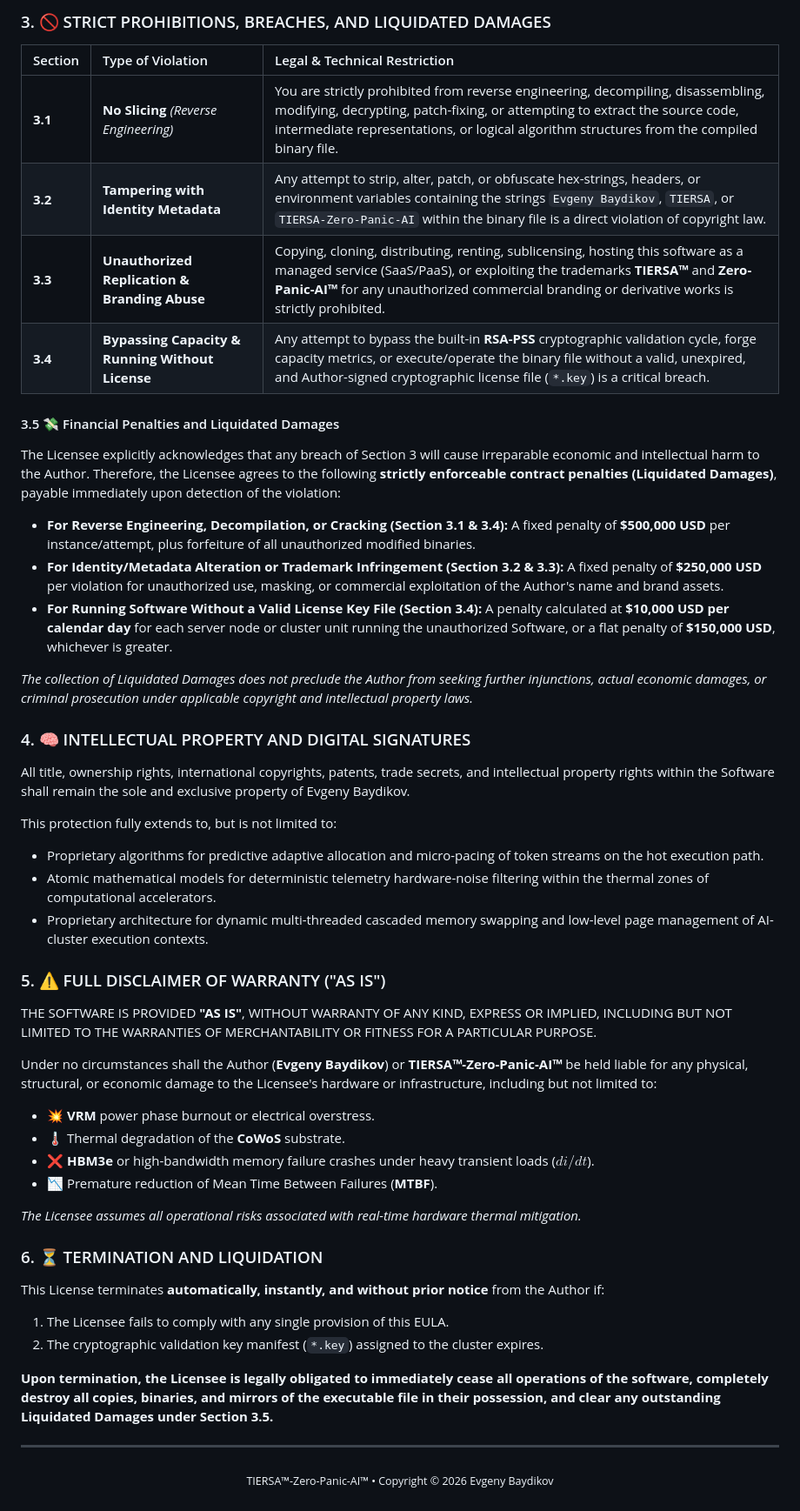
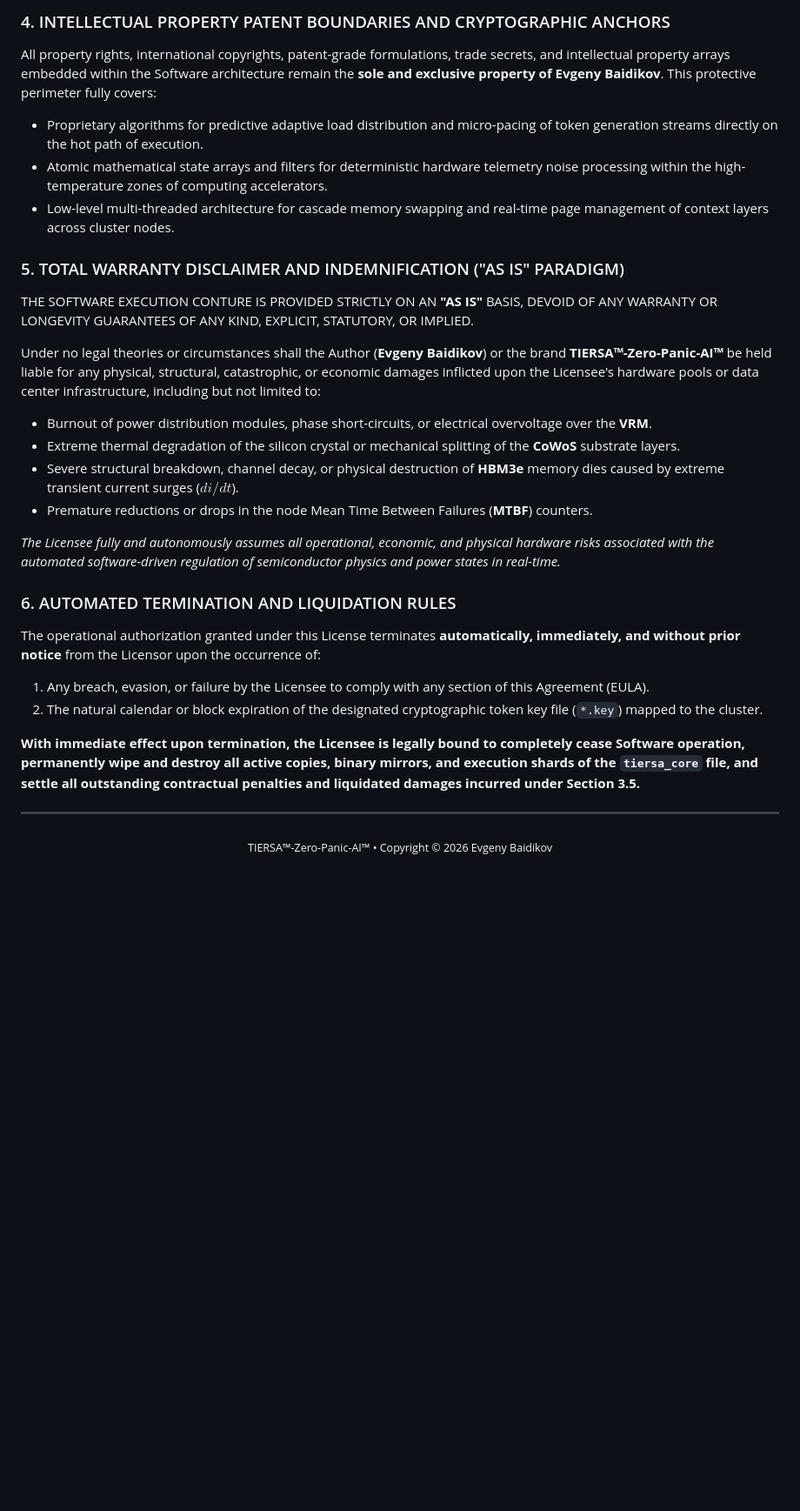
Before and after one commit to ProFoton/TIERSA-Zero-Panic-AI, a Markdown page: LICENSE.md, the part around one of its changes. Shown at 87% size. Rendered like a GitHub page; blank space fills up the shorter version.

```diff
--- a/LICENSE.md
+++ b/LICENSE.md
@@ -33,54 +41,29 @@ This Software is **licensed, not sold**. Based on a valid cryptographic license
 
-### 3. 🚫 STRICT PROHIBITIONS, BREACHES, AND LIQUIDATED DAMAGES
+### 4. INTELLECTUAL PROPERTY PATENT BOUNDARIES AND CRYPTOGRAPHIC ANCHORS
+All property rights, international copyrights, patent-grade formulations, trade secrets, and intellectual property arrays embedded within the Software architecture remain the **sole and exclusive property of Evgeny Baidikov**. This protective perimeter fully covers:
+* Proprietary algorithms for predictive adaptive load distribution and micro-pacing of token generation streams directly on the hot path of execution.
+* Atomic mathematical state arrays and filters for deterministic hardware telemetry noise processing within the high-temperature zones of computing accelerators.
+* Low-level multi-threaded architecture for cascade memory swapping and real-time page management of context layers across cluster nodes.
 
-| Section | Type of Violation | Legal & Technical Restriction |
-| :--- | :--- | :--- |
-| **3.1** | **No Slicing** *(Reverse Engineering)* | You are strictly prohibited from reverse engineering, decompiling, disassembling, modifying, decrypting, patch-fixing, or attempting to extract the source code, intermediate representations, or logical algorithm structures from the compiled binary file. |
-| **3.2** | **Tampering with Identity Metadata** | Any attempt to strip, alter, patch, or obfuscate hex-strings, headers, or environment variables containing the strings `Evgeny Baydikov`, `TIERSA`, or `TIERSA-Zero-Panic-AI` within the binary file is a direct violation of copyright law. |
-| **3.3** | **Unauthorized Replication & Branding Abuse** | Copying, cloning, distributing, renting, sublicensing, hosting this software as a managed service (SaaS/PaaS), or exploiting the trademarks **TIERSA™** and **Zero-Panic-AI™** for any unauthorized commercial branding or derivative works is strictly prohibited. |
-| **3.4** | **Bypassing Capacity & Running Without License** | Any attempt to bypass the built-in **RSA-PSS** cryptographic validation cycle, forge capacity metrics, or execute/operate the binary file without a valid, unexpired, and Author-signed cryptographic license file (`*.key`) is a critical breach. |
+### 5. TOTAL WARRANTY DISCLAIMER AND INDEMNIFICATION ("AS IS" PARADIGM)
+THE SOFTWARE EXECUTION CONTURE IS PROVIDED STRICTLY ON AN **"AS IS"** BASIS, DEVOID OF ANY WARRANTY OR LONGEVITY GUARANTEES OF ANY KIND, EXPLICIT, STATUTORY, OR IMPLIED.
 
+Under no legal theories or circumstances shall the Author (**Evgeny Baidikov**) or the brand **TIERSA™-Zero-Panic-AI™** be held liable for any physical, structural, catastrophic, or economic damages inflicted upon the Licensee's hardware pools or data center infrastructure, including but not limited to:
+* Burnout of power distribution modules, phase short-circuits, or electrical overvoltage over the **VRM**.
+* Extreme thermal degradation of the silicon crystal or mechanical splitting of the **CoWoS** substrate layers.
+* Severe structural breakdown, channel decay, or physical destruction of **HBM3e** memory dies caused by extreme transient current surges ($di/dt$).
+* Premature reductions or drops in the node Mean Time Between Failures (**MTBF**) counters.
 
-#### 3.5 💸 Financial Penalties and Liquidated Damages
-The Licensee explicitly acknowledges that any breach of Section 3 will cause irreparable economic and intellectual harm to the Author. Therefore, the Licensee agrees to the following **strictly enforceable contract penalties (Liquidated Damages)**, payable immediately upon detection of the violation:
+*The Licensee fully and autonomously assumes all operational, economic, and physical hardware risks associated with the automated software-driven regulation of semiconductor physics and power states in real-time.*
 
-* **For Reverse Engineering, Decompilation, or Cracking (Section 3.1 & 3.4):** A fixed penalty of **$500,000 USD** per instance/attempt, plus forfeiture of all unauthorized modified binaries.
-* **For Identity/Metadata Alteration or Trademark Infringement (Section 3.2 & 3.3):** A fixed penalty of **$250,000 USD** per violation for unauthorized use, masking, or commercial exploitation of the Author's name and brand assets.
-* **For Running Software Without a Valid License Key File (Section 3.4):** A penalty calculated at **$10,000 USD per calendar day** for each server node or cluster unit running the unauthorized Software, or a flat penalty of **$150,000 USD**, whichever is greater.
+### 6. AUTOMATED TERMINATION AND LIQUIDATION RULES
+The operational authorization granted under this License terminates **automatically, immediately, and without prior notice** from the Licensor upon the occurrence of:
+1. Any breach, evasion, or failure by the Licensee to comply with any section of this Agreement (EULA).
+2. The natural calendar or block expiration of the designated cryptographic token key file (`*.key`) mapped to the cluster.
 
-*The collection of Liquidated Damages does not preclude the Author from seeking further injunctions, actual economic damages, or criminal prosecution under applicable copyright and intellectual property laws.*
-
-
-### 4. 🧠 INTELLECTUAL PROPERTY AND DIGITAL SIGNATURES
-
-All title, ownership rights, international copyrights, patents, trade secrets, and intellectual property rights within the Software shall remain the sole and exclusive property of Evgeny Baydikov.
-
-This protection fully extends to, but is not limited to:
-- Proprietary algorithms for predictive adaptive allocation and micro-pacing of token streams on the hot execution path.
-- Atomic mathematical models for deterministic telemetry hardware-noise filtering within the thermal zones of computational accelerators.
-- Proprietary architecture for dynamic multi-threaded cascaded memory swapping and low-level page management of AI-cluster execution contexts.
-
-
-### 5. ⚠️ FULL DISCLAIMER OF WARRANTY ("AS IS")
-THE SOFTWARE IS PROVIDED **"AS IS"**, WITHOUT WARRANTY OF ANY KIND, EXPRESS OR IMPLIED, INCLUDING BUT NOT LIMITED TO THE WARRANTIES OF MERCHANTABILITY OR FITNESS FOR A PARTICULAR PURPOSE.
-
-Under no circumstances shall the Author (**Evgeny Baydikov**) or **TIERSA™-Zero-Panic-AI™** be held liable for any physical, structural, or economic damage to the Licensee's hardware or infrastructure, including but not limited to:
-* 💥 **VRM** power phase burnout or electrical overstress.
-* 🌡️ Thermal degradation of the **CoWoS** substrate.
-* ❌ **HBM3e** or high-bandwidth memory failure crashes under heavy transient loads ($di/dt$).
-* 📉 Premature reduction of Mean Time Between Failures (**MTBF**).
-
-*The Licensee assumes all operational risks associated with real-time hardware thermal mitigation.*
-
-
-### 6. ⏳ TERMINATION AND LIQUIDATION
-This License terminates **automatically, instantly, and without prior notice** from the Author if:
-1. The Licensee fails to comply with any single provision of this EULA.
-2. The cryptographic validation key manifest (`*.key`) assigned to the cluster expires.
-
-**Upon termination, the Licensee is legally obligated to immediately cease all operations of the software, completely destroy all copies, binaries, and mirrors of the executable file in their possession, and clear any outstanding Liquidated Damages under Section 3.5.**
+**With immediate effect upon termination, the Licensee is legally bound to completely cease Software operation, permanently wipe and destroy all active copies, binary mirrors, and execution shards of the `tiersa_core` file, and settle all outstanding contractual penalties and liquidated damages incurred under Section 3.5.**
 
 ---
 <p align="center">
-  <sub>TIERSA™-Zero-Panic-AI™ • Copyright © 2026 Evgeny Baydikov</sub>
+  <sub>TIERSA™-Zero-Panic-AI™ • Copyright © 2026 Evgeny Baidikov</sub>
 </p>
```
Also changed, not shown: other parts of LICENSE.md (+27 -19 lines).
